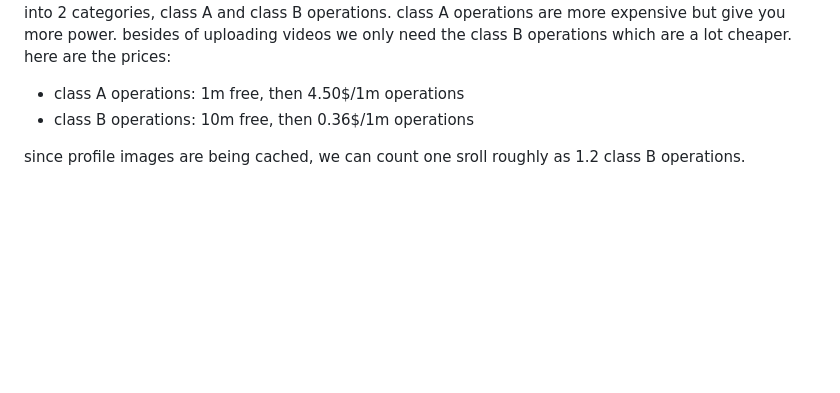
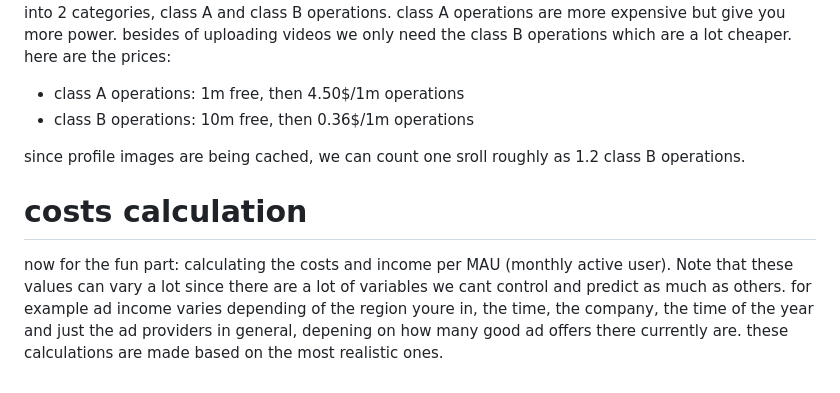
Before and after one commit to RiddleNeon/scroller_test, a Markdown page: README.md, the part around the change. Drawn GitHub-style; blank space fills up the shorter version.

Commit message:
Enhance README with cost calculation details
Added cost calculation section for MAU analysis.

```diff
--- a/README.md
+++ b/README.md
@@ -22,4 +22,6 @@ for storing the actual video data, profile images, thumbnails, subtitles and all
 - class A operations: 1m free, then 4.50$/1m operations
 - class B operations: 10m free, then 0.36$/1m operations
 
-since profile images are being cached, we can count one sroll roughly as 1.2 class B operations. <br>
+since profile images are being cached, we can count one sroll roughly as 1.2 class B operations.
+# costs calculation
+now for the fun part: calculating the costs and income per MAU (monthly active user). Note that these values can vary a lot since there are a lot of variables we cant control and predict as much as others. for example ad income varies depending of the region youre in, the time, the company, the time of the year and just the ad providers in general, depening on how many good ad offers there currently are. these calculations are made based on the most realistic ones. <br>
```
